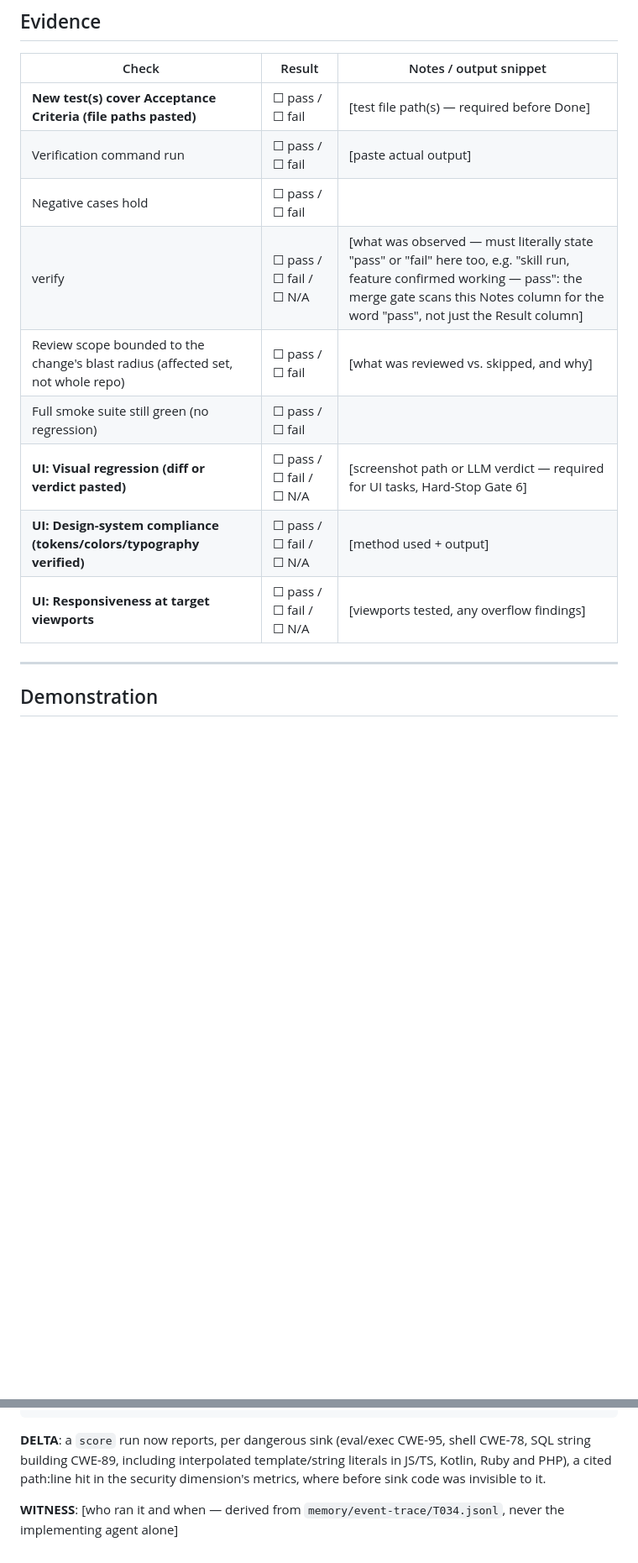
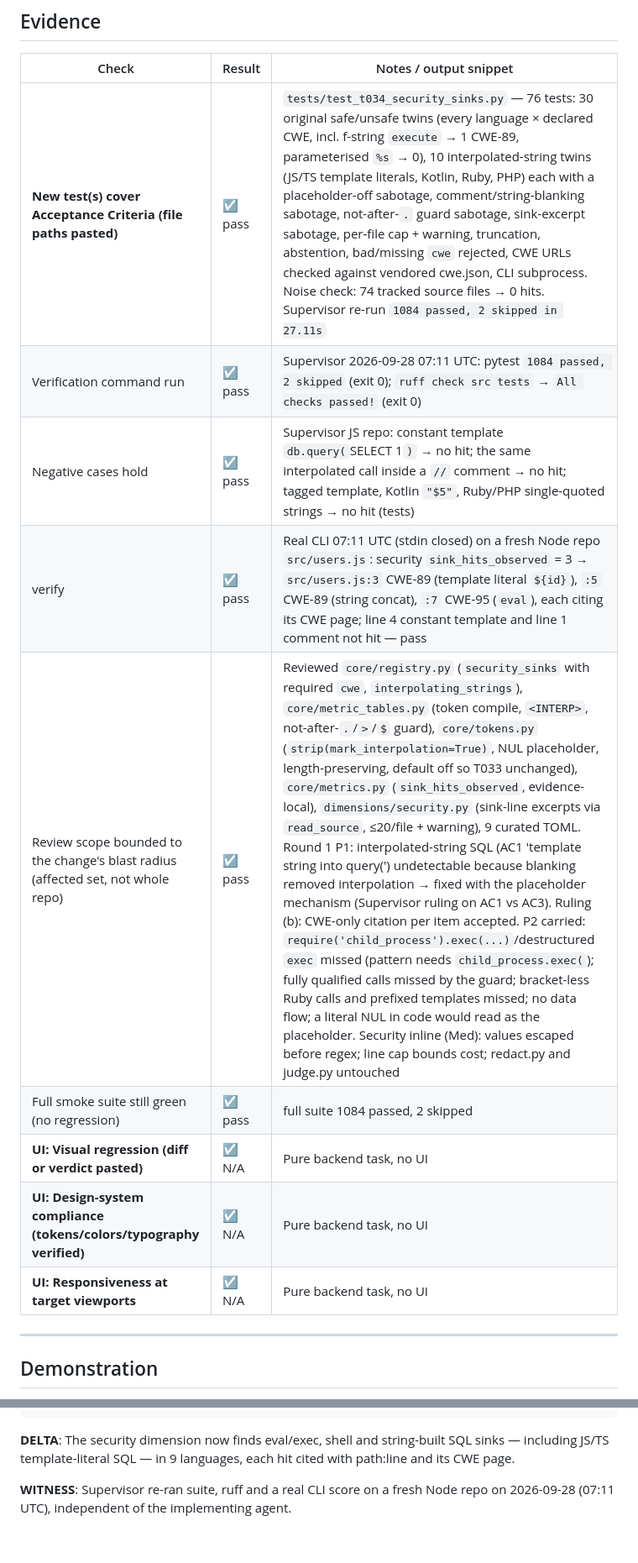
Before and after one commit to thunderkds/easy-verifier-mcp, a Markdown page: tasks/TASK_REVIEW_T034.md, 2 parts joined by grey strips. Shown at 84% size. Rendered like a GitHub page; blank space fills up the shorter version.

Commit message:
review(T034): Stage 4/5 evidence
Co-Authored-By: Claude Opus 5.5 <noreply@anthropic.com>

````diff
--- a/tasks/TASK_REVIEW_T034.md
+++ b/tasks/TASK_REVIEW_T034.md
@@ -14,15 +14,15 @@
 
 | Check | Result | Notes / output snippet |
 |-------|--------|------------------------|
-| **New test(s) cover Acceptance Criteria (file paths pasted)** | ☐ pass / ☐ fail | [test file path(s) — required before Done] |
-| Verification command run | ☐ pass / ☐ fail | [paste actual output] |
-| Negative cases hold | ☐ pass / ☐ fail | |
-| verify | ☐ pass / ☐ fail / ☐ N/A | [what was observed — must literally state "pass" or "fail" here too, e.g. "skill run, feature confirmed working — pass": the merge gate scans this Notes column for the word "pass", not just the Result column] |
-| Review scope bounded to the change's blast radius (affected set, not whole repo) | ☐ pass / ☐ fail | [what was reviewed vs. skipped, and why] |
-| Full smoke suite still green (no regression) | ☐ pass / ☐ fail | |
-| **UI: Visual regression (diff or verdict pasted)** | ☐ pass / ☐ fail / ☐ N/A | [screenshot path or LLM verdict — required for UI tasks, Hard-Stop Gate 6] |
-| **UI: Design-system compliance (tokens/colors/typography verified)** | ☐ pass / ☐ fail / ☐ N/A | [method used + output] |
-| **UI: Responsiveness at target viewports** | ☐ pass / ☐ fail / ☐ N/A | [viewports tested, any overflow findings] |
+| **New test(s) cover Acceptance Criteria (file paths pasted)** | ☑ pass | `tests/test_t034_security_sinks.py` — 76 tests: 30 original safe/unsafe twins (every language × declared CWE, incl. f-string `execute` → 1 CWE-89, parameterised `%s` → 0), 10 interpolated-string twins (JS/TS template literals, Kotlin, Ruby, PHP) each with a placeholder-off sabotage, comment/string-blanking sabotage, not-after-`.` guard sabotage, sink-excerpt sabotage, per-file cap + warning, truncation, abstention, bad/missing `cwe` rejected, CWE URLs checked against vendored cwe.json, CLI subprocess. Noise check: 74 tracked source files → 0 hits. Supervisor re-run `1084 passed, 2 skipped in 27.11s` |
+| Verification command run | ☑ pass | Supervisor 2026-09-28 07:11 UTC: pytest `1084 passed, 2 skipped` (exit 0); `ruff check src tests` → `All checks passed!` (exit 0) |
+| Negative cases hold | ☑ pass | Supervisor JS repo: constant template `db.query(`SELECT 1`)` → no hit; the same interpolated call inside a `//` comment → no hit; tagged template, Kotlin `"$5"`, Ruby/PHP single-quoted strings → no hit (tests) |
+| verify | ☑ pass | Real CLI 07:11 UTC (stdin closed) on a fresh Node repo `src/users.js`: security `sink_hits_observed` = 3 → `src/users.js:3` CWE-89 (template literal `${id}`), `:5` CWE-89 (string concat), `:7` CWE-95 (`eval`), each citing its CWE page; line 4 constant template and line 1 comment not hit — pass |
+| Review scope bounded to the change's blast radius (affected set, not whole repo) | ☑ pass | Reviewed `core/registry.py` (`security_sinks` with required `cwe`, `interpolating_strings`), `core/metric_tables.py` (token compile, `<INTERP>`, not-after-`.`/`>`/`$` guard), `core/tokens.py` (`strip(mark_interpolation=True)`, NUL placeholder, length-preserving, default off so T033 unchanged), `core/metrics.py` (`sink_hits_observed`, evidence-local), `dimensions/security.py` (sink-line excerpts via `read_source`, ≤20/file + warning), 9 curated TOML. Round 1 P1: interpolated-string SQL (AC1 'template string into query(') undetectable because blanking removed interpolation → fixed with the placeholder mechanism (Supervisor ruling on AC1 vs AC3). Ruling (b): CWE-only citation per item accepted. P2 carried: `require('child_process').exec(...)`/destructured `exec` missed (pattern needs `child_process.exec(`); fully qualified calls missed by the guard; bracket-less Ruby calls and prefixed templates missed; no data flow; a literal NUL in code would read as the placeholder. Security inline (Med): values escaped before regex; line cap bounds cost; redact.py and judge.py untouched |
+| Full smoke suite still green (no regression) | ☑ pass | full suite 1084 passed, 2 skipped |
+| **UI: Visual regression (diff or verdict pasted)** | ☑ N/A | Pure backend task, no UI |
+| **UI: Design-system compliance (tokens/colors/typography verified)** | ☑ N/A | Pure backend task, no UI |
+| **UI: Responsiveness at target viewports** | ☑ N/A | Pure backend task, no UI |
 
 ---
 
@@ -107,7 +107,6 @@ sink_hits_observed: {'abstained': False, 'value': 1} ['app/users.js:2-2']
   derivation: 1 dangerous-sink hit(s) in 1 excerpt(s): app/users.js:2 CWE-89 (https://cwe.mitre.org/data/definitions/89.html); dangerous sinks are the registry's security_sinks tokens (each citing its CWE page), matched textually after the registry's comment and string delimiters are blanked (a string that interpolates keeps one mark at its start) -- no data flow is traced, so a hit is a place to look, not a proven vulnerability; test-path hits are counted and tagged; a lower bound on the repository, since only these excerpts were read
 ```
 
-**DELTA**: a `score` run now reports, per dangerous sink (eval/exec CWE-95, shell CWE-78, SQL string building CWE-89, including interpolated template/string literals in JS/TS, Kotlin, Ruby and PHP), a cited path:line hit in the security dimension's metrics, where before sink code was invisible to it.
+**DELTA**: The security dimension now finds eval/exec, shell and string-built SQL sinks — including JS/TS template-literal SQL — in 9 languages, each hit cited with path:line and its CWE page.
 
-**WITNESS**: [who ran it and when — derived from `memory/event-trace/T034.jsonl`, never the
-implementing agent alone]
+**WITNESS**: Supervisor re-ran suite, ruff and a real CLI score on a fresh Node repo on 2026-09-28 (07:11 UTC), independent of the implementing agent.
````
